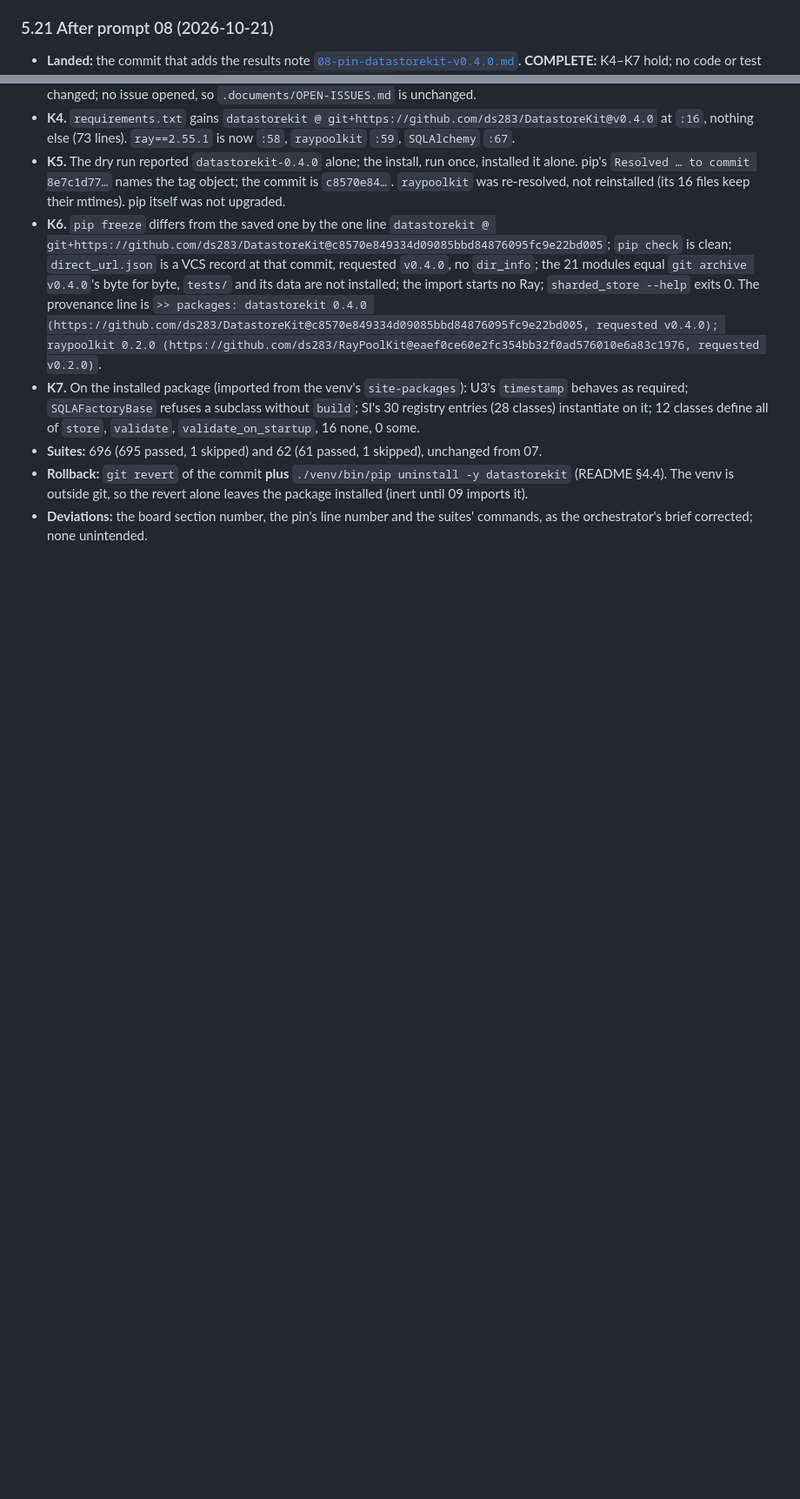
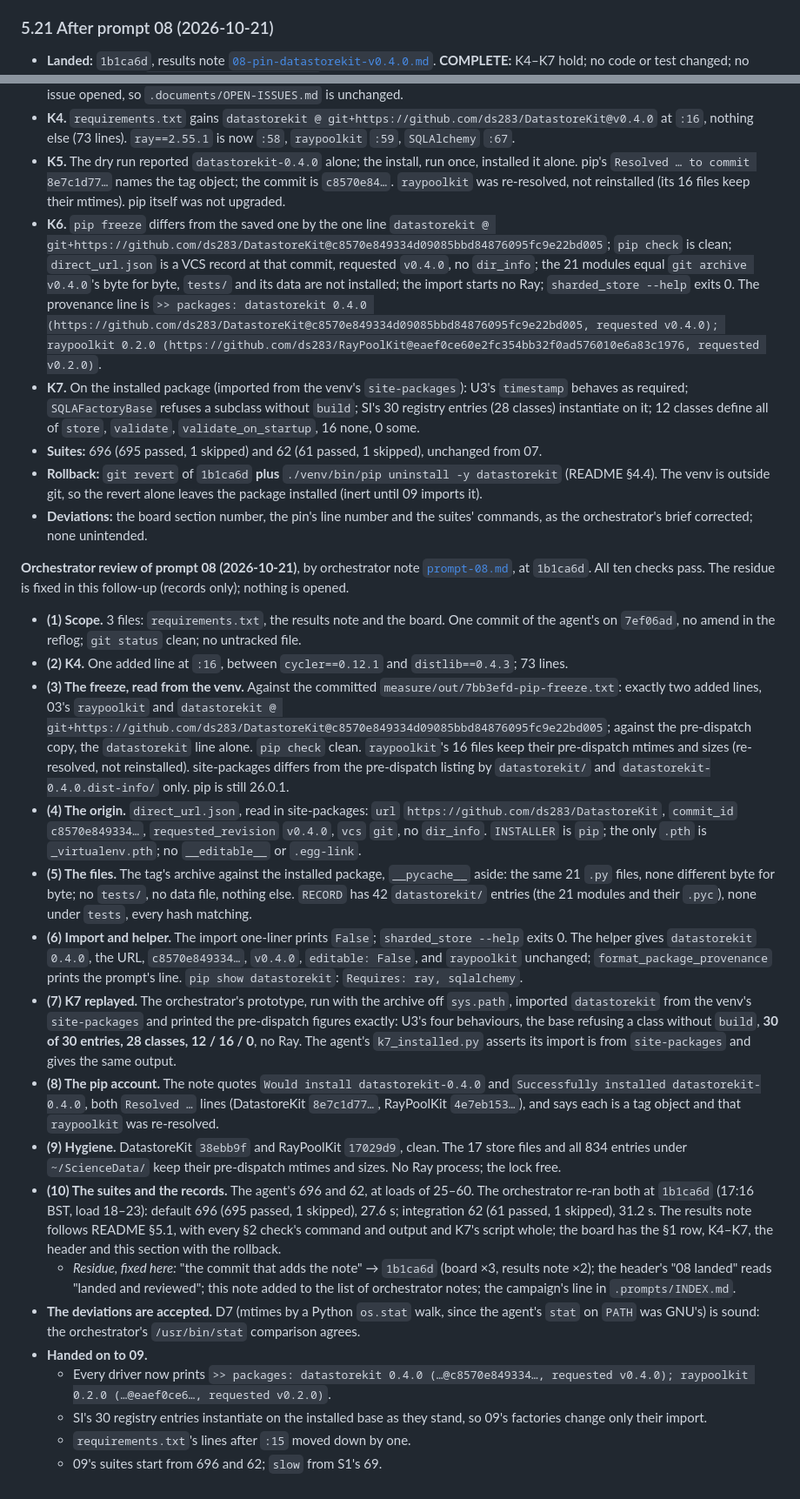
Before and after one commit to ds283/StochasticInstantons, a Markdown page: .prompts/dk-and-rpk-migration/IMPLEMENTATION_STATE.md, 2 parts joined by grey strips. Shown at 87% size. Rendered like a GitHub page; blank space fills up the shorter version.

Commit message:
Record the orchestrator's review of dk-and-rpk-migration prompt 08
All ten checks pass at 1b1ca6d. The venv's freeze differs from the
committed baseline by 03's raypoolkit line and the new datastorekit line
at c8570e8 alone; raypoolkit's files are untouched; direct_url.json is
the tag's VCS record with no dir_info; the 21 installed modules equal
git archive v0.4.0 byte for byte and RECORD's hashes match. K7, replayed
from site-packages, gives 30 of 30 registry entries on the installed
base. The suites re-run give 696 and 62.

Residue: 1b1ca6d in place of "the commit that adds the note" on the
board and in the results note; the header; the list of orchestrator
notes; the campaign's line in .prompts/INDEX.md. Nothing is opened.

Co-Authored-By: Claude Opus 5.5 <noreply@anthropic.com>

```diff
--- a/.prompts/dk-and-rpk-migration/IMPLEMENTATION_STATE.md
+++ b/.prompts/dk-and-rpk-migration/IMPLEMENTATION_STATE.md
@@ -1357,7 +1358,7 @@ Nothing opened or closed, so `.documents/OPEN-ISSUES.md` is unchanged.
 
 ### 5.21 After prompt 08 (2026-10-21)
 
-- **Landed:** the commit that adds the results note
+- **Landed:** `1b1ca6d`, results note
   [`08-pin-datastorekit-v0.4.0.md`](../../.documents/dk-and-rpk-migration/08-pin-datastorekit-v0.4.0.md).
   **COMPLETE:** K4–K7 hold; no code or test changed; no issue opened, so
   `.documents/OPEN-ISSUES.md` is unchanged.
@@ -1378,8 +1379,52 @@ Nothing opened or closed, so `.documents/OPEN-ISSUES.md` is unchanged.
   instantiate on it; 12 classes define all of `store`, `validate`, `validate_on_startup`, 16 none, 0
   some.
 - **Suites:** 696 (695 passed, 1 skipped) and 62 (61 passed, 1 skipped), unchanged from 07.
-- **Rollback:** `git revert` of the commit **plus** `./venv/bin/pip uninstall -y datastorekit`
+- **Rollback:** `git revert` of `1b1ca6d` **plus** `./venv/bin/pip uninstall -y datastorekit`
   (README §4.4). The venv is outside git, so the revert alone leaves the package installed (inert
   until 09 imports it).
 - **Deviations:** the board section number, the pin's line number and the suites' commands, as the
   orchestrator's brief corrected; none unintended.
+
+**Orchestrator review of prompt 08 (2026-10-21)**, by orchestrator note
+[`prompt-08.md`](orchestrator/prompt-08.md), at `1b1ca6d`. All ten checks pass. The residue is fixed in this follow-up
+(records only); nothing is opened.
+- **(1) Scope.** 3 files: `requirements.txt`, the results note and the board. One commit of the agent's on `7ef06ad`, no amend
+  in the reflog; `git status` clean; no untracked file.
+- **(2) K4.** One added line at `:16`, between `cycler==0.12.1` and `distlib==0.4.3`; 73 lines.
+- **(3) The freeze, read from the venv.** Against the committed `measure/out/7bb3efd-pip-freeze.txt`: exactly two added lines,
+  03's `raypoolkit` and `datastorekit @ git+https://github.com/ds283/DatastoreKit@c8570e849334d09085bbd84876095fc9e22bd005`;
+  against the pre-dispatch copy, the `datastorekit` line alone. `pip check` clean. `raypoolkit`'s 16 files keep their
+  pre-dispatch mtimes and sizes (re-resolved, not reinstalled). site-packages differs from the pre-dispatch listing by
+  `datastorekit/` and `datastorekit-0.4.0.dist-info/` only. pip is still 26.0.1.
+- **(4) The origin.** `direct_url.json`, read in site-packages: `url` `https://github.com/ds283/DatastoreKit`, `commit_id`
+  `c8570e849334…`, `requested_revision` `v0.4.0`, `vcs` `git`, no `dir_info`. `INSTALLER` is `pip`; the only `.pth` is
+  `_virtualenv.pth`; no `__editable__` or `.egg-link`.
+- **(5) The files.** The tag's archive against the installed package, `__pycache__` aside: the same 21 `.py` files, none
+  different byte for byte; no `tests/`, no data file, nothing else. `RECORD` has 42 `datastorekit/` entries (the 21 modules
+  and their `.pyc`), none under `tests`, every hash matching.
+- **(6) Import and helper.** The import one-liner prints `False`; `sharded_store --help` exits 0. The helper gives
+  `datastorekit` `0.4.0`, the URL, `c8570e849334…`, `v0.4.0`, `editable: False`, and `raypoolkit` unchanged;
+  `format_package_provenance` prints the prompt's line. `pip show datastorekit`: `Requires: ray, sqlalchemy`.
+- **(7) K7 replayed.** The orchestrator's prototype, run with the archive off `sys.path`, imported `datastorekit` from the
+  venv's `site-packages` and printed the pre-dispatch figures exactly: U3's four behaviours, the base refusing a class
+  without `build`, **30 of 30 entries, 28 classes, 12 / 16 / 0**, no Ray. The agent's `k7_installed.py` asserts its import
+  is from `site-packages` and gives the same output.
+- **(8) The pip account.** The note quotes `Would install datastorekit-0.4.0` and `Successfully installed
+  datastorekit-0.4.0`, both `Resolved …` lines (DatastoreKit `8e7c1d77…`, RayPoolKit `4e7eb153…`), and says each is a tag
+  object and that `raypoolkit` was re-resolved.
+- **(9) Hygiene.** DatastoreKit `38ebb9f` and RayPoolKit `17029d9`, clean. The 17 store files and all 834 entries under
+  `~/ScienceData/` keep their pre-dispatch mtimes and sizes. No Ray process; the lock free.
+- **(10) The suites and the records.** The agent's 696 and 62, at loads of 25–60. The orchestrator re-ran both at `1b1ca6d`
+  (17:16 BST, load 18–23): default 696 (695 passed, 1 skipped), 27.6 s; integration 62 (61 passed, 1 skipped), 31.2 s. The
+  results note follows README §5.1, with every §2 check's command and output and K7's script whole; the board has the §1 row,
+  K4–K7, the header and this section with the rollback.
+  - *Residue, fixed here:* "the commit that adds the note" → `1b1ca6d` (board ×3, results note ×2); the header's "08 landed"
+    reads "landed and reviewed"; this note added to the list of orchestrator notes; the campaign's line in `.prompts/INDEX.md`.
+- **The deviations are accepted.** D7 (mtimes by a Python `os.stat` walk, since the agent's `stat` on `PATH` was GNU's) is
+  sound: the orchestrator's `/usr/bin/stat` comparison agrees.
+- **Handed on to 09.**
+  - Every driver now prints `>> packages: datastorekit 0.4.0 (…@c8570e849334…, requested v0.4.0); raypoolkit 0.2.0
+    (…@eaef0ce6…, requested v0.2.0)`.
+  - SI's 30 registry entries instantiate on the installed base as they stand, so 09's factories change only their import.
+  - `requirements.txt`'s lines after `:15` moved down by one.
+  - 09's suites start from 696 and 62; `slow` from S1's 69.
```
Also changed, not shown: other parts of .prompts/dk-and-rpk-migration/IMPLEMENTATION_STATE.md (+4 -3 lines), .documents/dk-and-rpk-migration/08-pin-datastorekit-v0.4.0.md (+2 -2 lines), .prompts/INDEX.md (+1 -1 lines).
